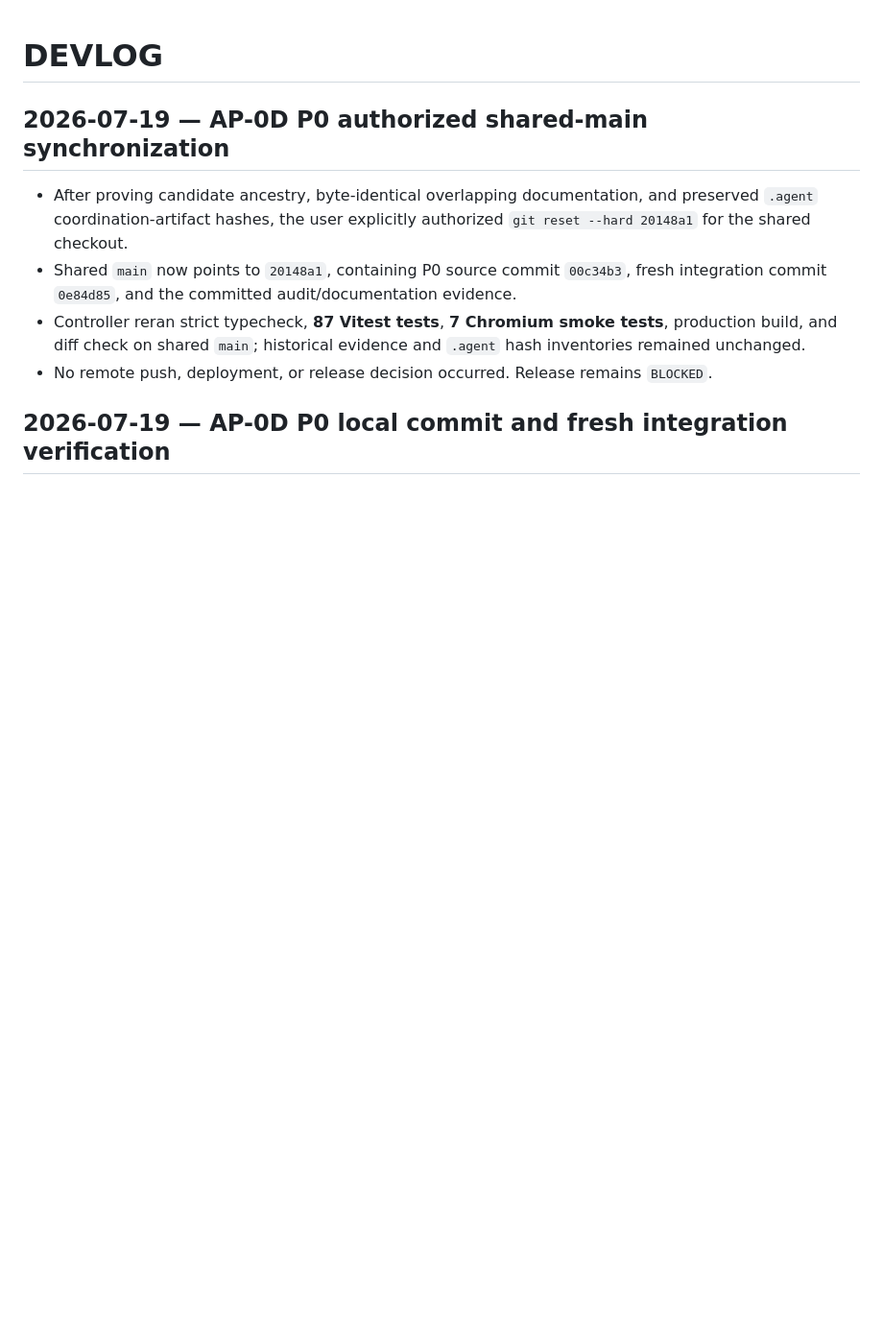
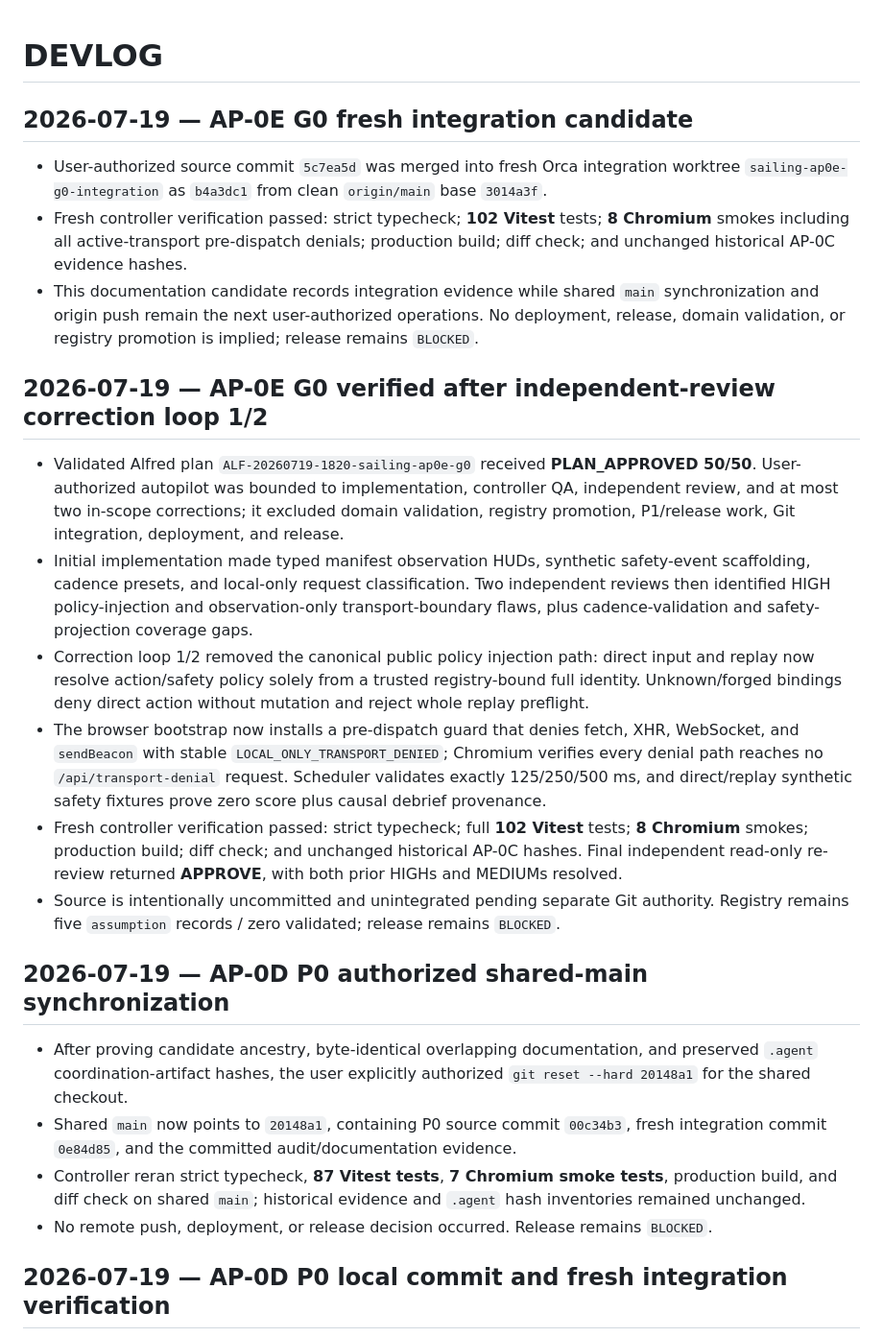
Before and after one commit to JudyandGIINII/sailing_bootcamp, a Markdown page: docs/DEVLOG.md, the part around the change. Shown at 96% size. Drawn GitHub-style; blank space fills up the shorter version.

Commit message:
docs: record AP-0E integration evidence

```diff
--- a/docs/DEVLOG.md
+++ b/docs/DEVLOG.md
@@ -1,4 +1,19 @@
 # DEVLOG
+
+## 2026-07-19 — AP-0E G0 fresh integration candidate
+
+- User-authorized source commit `5c7ea5d` was merged into fresh Orca integration worktree `sailing-ap0e-g0-integration` as `b4a3dc1` from clean `origin/main` base `3014a3f`.
+- Fresh controller verification passed: strict typecheck; **102 Vitest** tests; **8 Chromium** smokes including all active-transport pre-dispatch denials; production build; diff check; and unchanged historical AP-0C evidence hashes.
+- This documentation candidate records integration evidence while shared `main` synchronization and origin push remain the next user-authorized operations. No deployment, release, domain validation, or registry promotion is implied; release remains `BLOCKED`.
+
+## 2026-07-19 — AP-0E G0 verified after independent-review correction loop 1/2
+
+- Validated Alfred plan `ALF-20260719-1820-sailing-ap0e-g0` received **PLAN_APPROVED 50/50**. User-authorized autopilot was bounded to implementation, controller QA, independent review, and at most two in-scope corrections; it excluded domain validation, registry promotion, P1/release work, Git integration, deployment, and release.
+- Initial implementation made typed manifest observation HUDs, synthetic safety-event scaffolding, cadence presets, and local-only request classification. Two independent reviews then identified HIGH policy-injection and observation-only transport-boundary flaws, plus cadence-validation and safety-projection coverage gaps.
+- Correction loop 1/2 removed the canonical public policy injection path: direct input and replay now resolve action/safety policy solely from a trusted registry-bound full identity. Unknown/forged bindings deny direct action without mutation and reject whole replay preflight.
+- The browser bootstrap now installs a pre-dispatch guard that denies fetch, XHR, WebSocket, and `sendBeacon` with stable `LOCAL_ONLY_TRANSPORT_DENIED`; Chromium verifies every denial path reaches no `/api/transport-denial` request. Scheduler validates exactly 125/250/500 ms, and direct/replay synthetic safety fixtures prove zero score plus causal debrief provenance.
+- Fresh controller verification passed: strict typecheck; full **102 Vitest** tests; **8 Chromium** smokes; production build; diff check; and unchanged historical AP-0C hashes. Final independent read-only re-review returned **APPROVE**, with both prior HIGHs and MEDIUMs resolved.
+- Source is intentionally uncommitted and unintegrated pending separate Git authority. Registry remains five `assumption` records / zero validated; release remains `BLOCKED`.
 
 ## 2026-07-19 — AP-0D P0 authorized shared-main synchronization
 
```
Also changed, not shown: docs/KANBAN.md (+6 -0 lines), docs/PROJECT_STATUS.md (+2 -2 lines).
